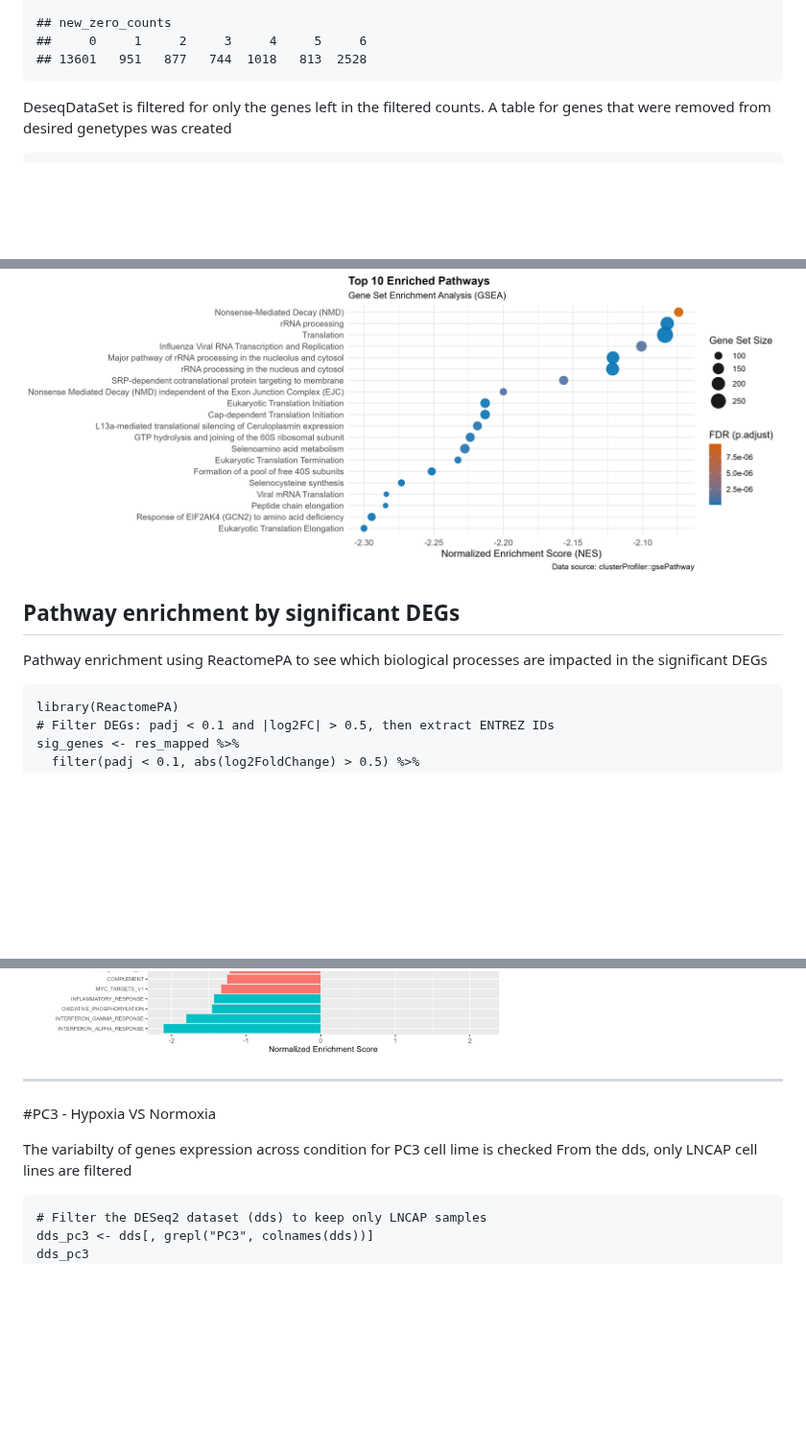
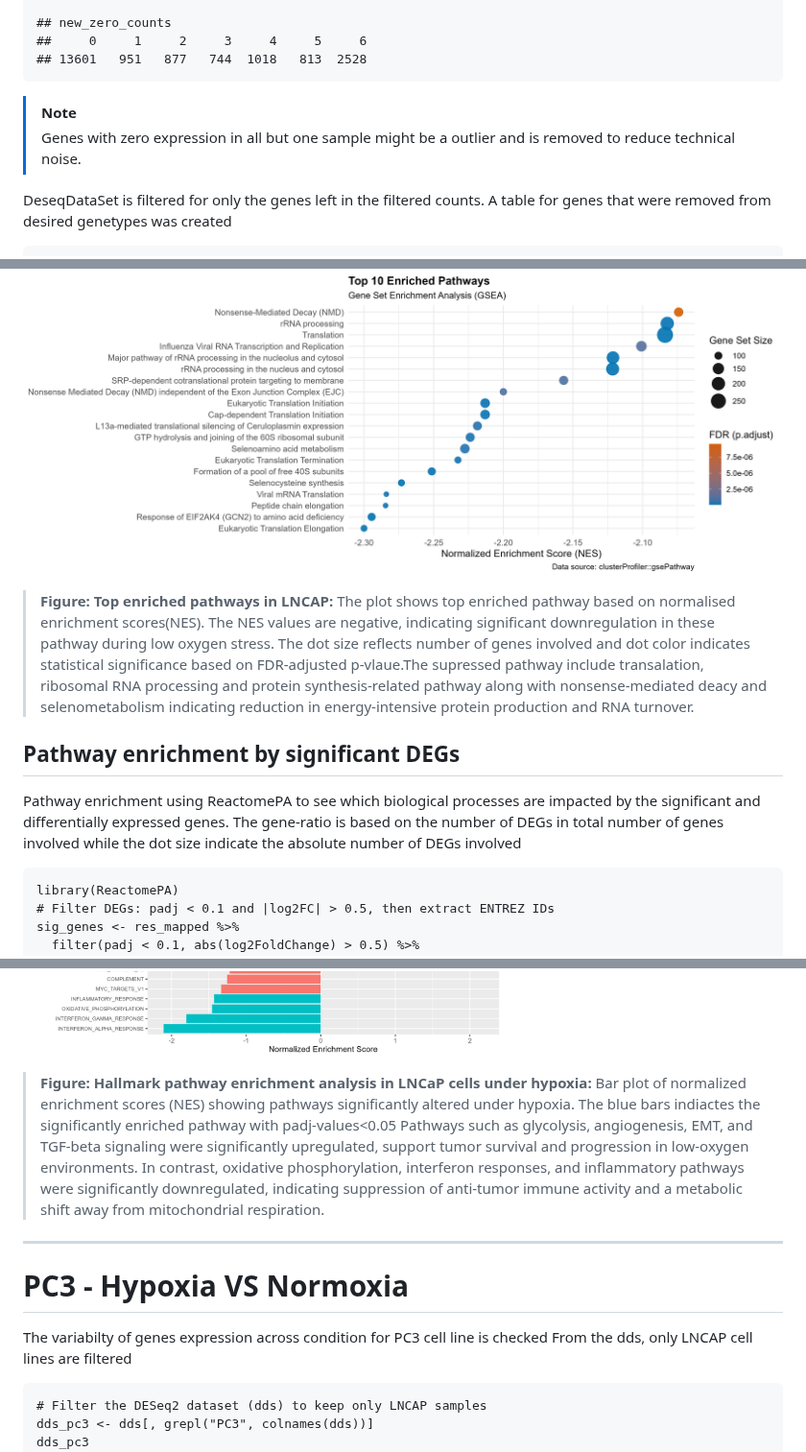
Before and after one commit to AminaHanan246/bulk_rna_seq_prj, a Markdown page: README.md, 3 parts joined by grey strips. Shown at 96% size. GitHub-like rendering; folded sections open; blank space fills up the shorter version.

Commit message:
updating downstream analysis

````diff
--- a/README.md
+++ b/README.md
@@ -525,6 +527,8 @@ fwrite(filtered_counts_nozero, file = output_file, sep = ",",row.names= FALSE)
 ##     0     1     2     3     4     5     6
 ## 13601   951   877   744  1018   813  2528
 ```
+> [!NOTE]
+> Genes with zero expression in all but one sample might be a outlier and is removed to reduce technical noise.
 
 DeseqDataSet is filtered for only the genes left in the filtered counts. A table for genes that were removed from desired genetypes was created
 ```{r}
@@ -958,9 +962,11 @@ ggsave("results/enrichment_overall_lncap.png",
 
 ```
 ![Pathways enriched in LNCAP ](results/enrichment_overall_lncap.png)
+> **Figure: Top enriched pathways in LNCAP:**
+> The plot shows top enriched pathway based on normalised enrichment scores(NES). The NES values are negative, indicating significant downregulation in these pathway during low oxygen stress. The dot size reflects number of genes involved and dot color indicates statistical significance based on FDR-adjusted p-vlaue.The supressed pathway include transalation, ribosomal RNA processing and protein synthesis-related pathway along with nonsense-mediated deacy and selenometabolism indicating reduction in energy-intensive protein production and RNA turnover.
 
 ## Pathway enrichment by significant DEGs
-Pathway enrichment using ReactomePA to see which biological processes are impacted in the significant DEGs
+Pathway enrichment using ReactomePA to see which biological processes are impacted by the significant and differentially expressed genes. The gene-ratio is based on the number of DEGs in total number of genes involved while the dot size indicate the absolute number of DEGs involved
 ```{r}
 library(ReactomePA)
 # Filter DEGs: padj < 0.1 and |log2FC| > 0.5, then extract ENTREZ IDs
@@ -1101,12 +1109,13 @@ ggsave("results/hallmark_enrich_lncap.png",
        width = 10, height = 10, dpi = 300)
 ```
 ![Cell programs enriched in LNCAP ](results/hallmark_enrich_lncap.png)
-
+> **Figure: Hallmark pathway enrichment analysis in LNCaP cells under hypoxia:**
+Bar plot of normalized enrichment scores (NES) showing pathways significantly altered under hypoxia. The blue bars indiactes the significantly enriched pathway with padj-values<0.05  Pathways such as glycolysis, angiogenesis, EMT, and TGF-beta signaling were significantly upregulated, support tumor survival and progression in low-oxygen environments. In contrast, oxidative phosphorylation, interferon responses, and inflammatory pathways were significantly downregulated, indicating suppression of anti-tumor immune activity and a metabolic shift away from mitochondrial respiration.
 ---
 
-#PC3 - Hypoxia VS Normoxia
+# PC3 - Hypoxia VS Normoxia
 
-The variabilty of genes expression across condition for PC3 cell lime is checked
+The variabilty of genes expression across condition for PC3 cell line is checked
 From the dds, only LNCAP cell lines are filtered
 ```{r}
 # Filter the DESeq2 dataset (dds) to keep only LNCAP samples
````
Also changed, not shown: other parts of README.md (+14 -10 lines).
